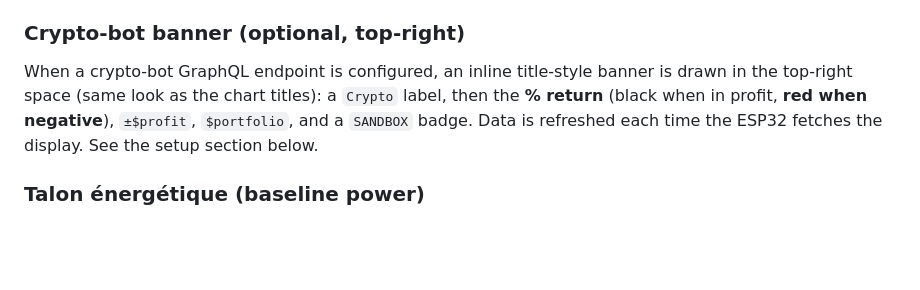
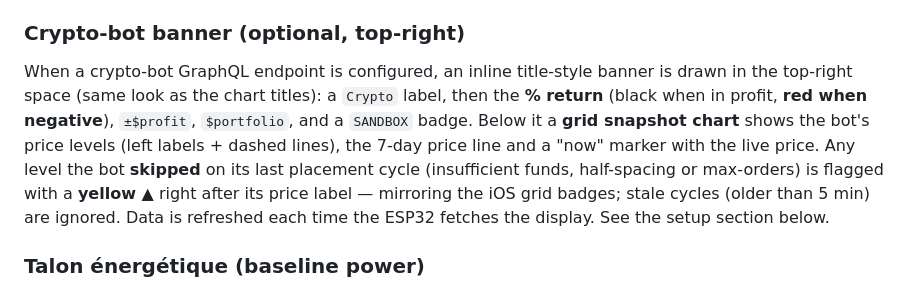
Before and after one commit to moifort/dashboard, a Markdown page: README.md, the part around the change. Drawn GitHub-style; blank space fills up the shorter version.

```diff
--- a/README.md
+++ b/README.md
@@ -46,7 +46,7 @@ When an EcoFlow PowerStream is configured, the top half shows daily solar produc
 
 ### Crypto-bot banner (optional, top-right)
 
-When a crypto-bot GraphQL endpoint is configured, an inline title-style banner is drawn in the top-right space (same look as the chart titles): a `Crypto` label, then the **% return** (black when in profit, **red when negative**), `±$profit`, `$portfolio`, and a `SANDBOX` badge. Data is refreshed each time the ESP32 fetches the display. See the setup section below.
+When a crypto-bot GraphQL endpoint is configured, an inline title-style banner is drawn in the top-right space (same look as the chart titles): a `Crypto` label, then the **% return** (black when in profit, **red when negative**), `±$profit`, `$portfolio`, and a `SANDBOX` badge. Below it a **grid snapshot chart** shows the bot's price levels (left labels + dashed lines), the 7-day price line and a "now" marker with the live price. Any level the bot **skipped** on its last placement cycle (insufficient funds, half-spacing or max-orders) is flagged with a **yellow ▲** right after its price label — mirroring the iOS grid badges; stale cycles (older than 5 min) are ignored. Data is refreshed each time the ESP32 fetches the display. See the setup section below.
 
 ### Talon énergétique (baseline power)
 
```
Also changed, not shown: CHANGELOG.md (+1 -0 lines), docs/preview.png, 3 other files.
